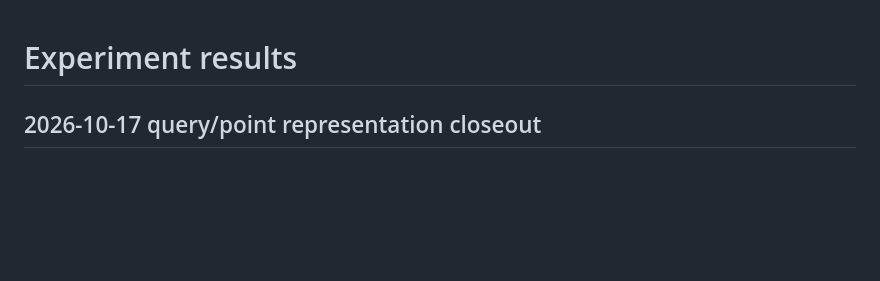
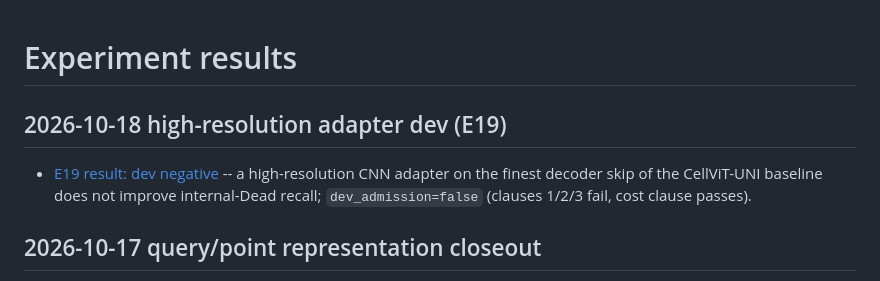
Before and after one commit to henryhuge423/bdd26, a Markdown page: docs/results/README.md, the part around the change. Rendered like a GitHub page; blank space fills up the shorter version.

Commit message:
docs: index the E19 result under docs/results

```diff
--- a/docs/results/README.md
+++ b/docs/results/README.md
@@ -1,4 +1,8 @@
 # Experiment results
+
+## 2026-10-18 high-resolution adapter dev (E19)
+
+- [E19 result: dev negative](HIRES_ADAPTER_E19_DEV_2026-10-18.md) -- a high-resolution CNN adapter on the finest decoder skip of the CellViT-UNI baseline does not improve internal-Dead recall; `dev_admission=false` (clauses 1/2/3 fail, cost clause passes).
 
 ## 2026-10-17 query/point representation closeout
 
```
